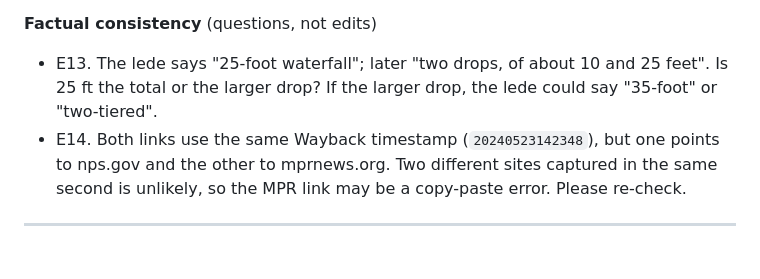
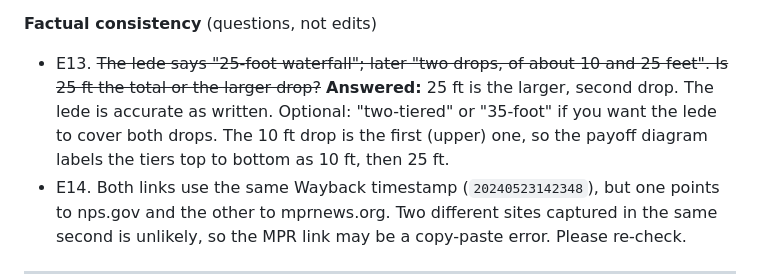
Before and after one commit to gustavjdemars-rgb/Ivy-Falls, a Markdown page: OUTLINE.md, the part around the change. GitHub-like rendering; blank space fills up the shorter version.

Commit message:
OUTLINE: record answer on waterfall drop heights
Co-Authored-By: Claude Opus 5.5 <noreply@anthropic.com>

```diff
--- a/OUTLINE.md
+++ b/OUTLINE.md
@@ -182,7 +182,7 @@ Searches were done October 2026. Several outlets (Reuters, WaPo) block automated
 - E12. "starting at the Lilydale Trailhead" / "Upon reaching the trailhead": consider "Upon reaching the trailhead parking lot," because as written the road "to the parking lot" was blocked *after* reaching the trailhead.
 
 **Factual consistency** (questions, not edits)
-- E13. The lede says "25-foot waterfall"; later "two drops, of about 10 and 25 feet". Is 25 ft the total or the larger drop? If the larger drop, the lede could say "35-foot" or "two-tiered".
+- E13. ~~The lede says "25-foot waterfall"; later "two drops, of about 10 and 25 feet". Is 25 ft the total or the larger drop?~~ **Answered:** 25 ft is the larger, second drop. The lede is accurate as written. Optional: "two-tiered" or "35-foot" if you want the lede to cover both drops. The 10 ft drop is the first (upper) one, so the payoff diagram labels the tiers top to bottom as 10 ft, then 25 ft.
 - E14. Both links use the same Wayback timestamp (`20240523142348`), but one points to nps.gov and the other to mprnews.org. Two different sites captured in the same second is unlikely, so the MPR link may be a copy-paste error. Please re-check.
 
 ---
```
